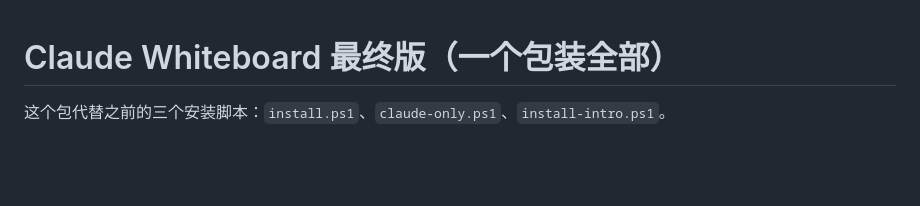
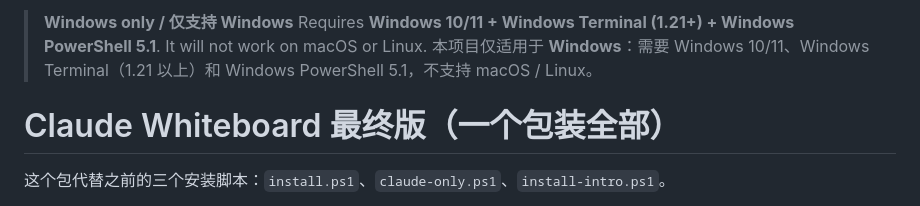
Before and after one commit to wjunlin293-tech/claudecode-startup-animation, a Markdown page: README.md, the part around the change. Drawn GitHub-style; blank space fills up the shorter version.

Commit message:
README: note that this is Windows-only
Co-Authored-By: Claude Sonnet 5.5 <noreply@anthropic.com>

```diff
--- a/README.md
+++ b/README.md
@@ -1,3 +1,7 @@
+> **Windows only / 仅支持 Windows**
+> Requires **Windows 10/11 + Windows Terminal (1.21+) + Windows PowerShell 5.1**. It will not work on macOS or Linux.
+> 本项目仅适用于 **Windows**：需要 Windows 10/11、Windows Terminal（1.21 以上）和 Windows PowerShell 5.1，不支持 macOS / Linux。
+
 # Claude Whiteboard 最终版（一个包装全部）
 
 这个包代替之前的三个安装脚本：`install.ps1`、`claude-only.ps1`、`install-intro.ps1`。
```
